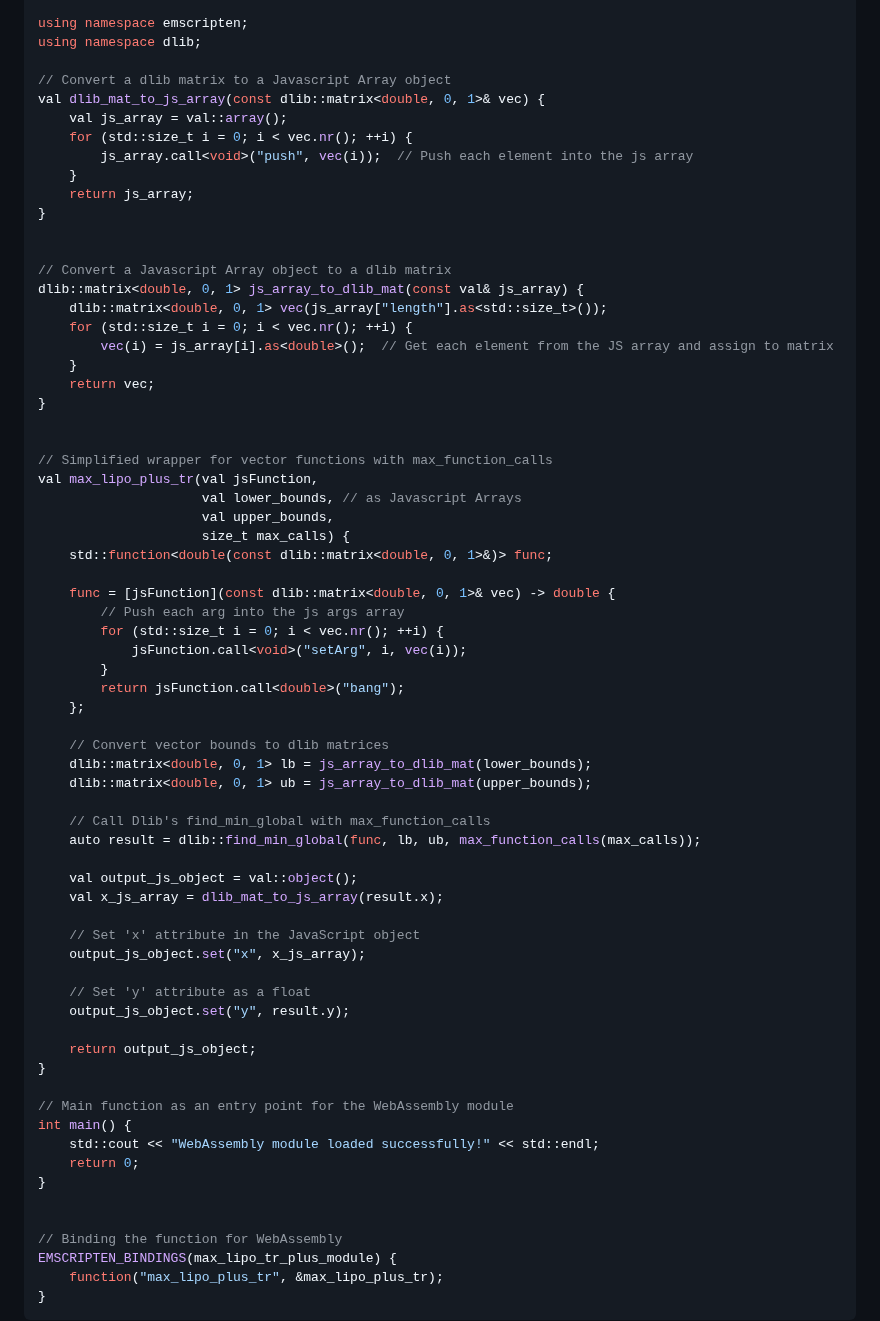
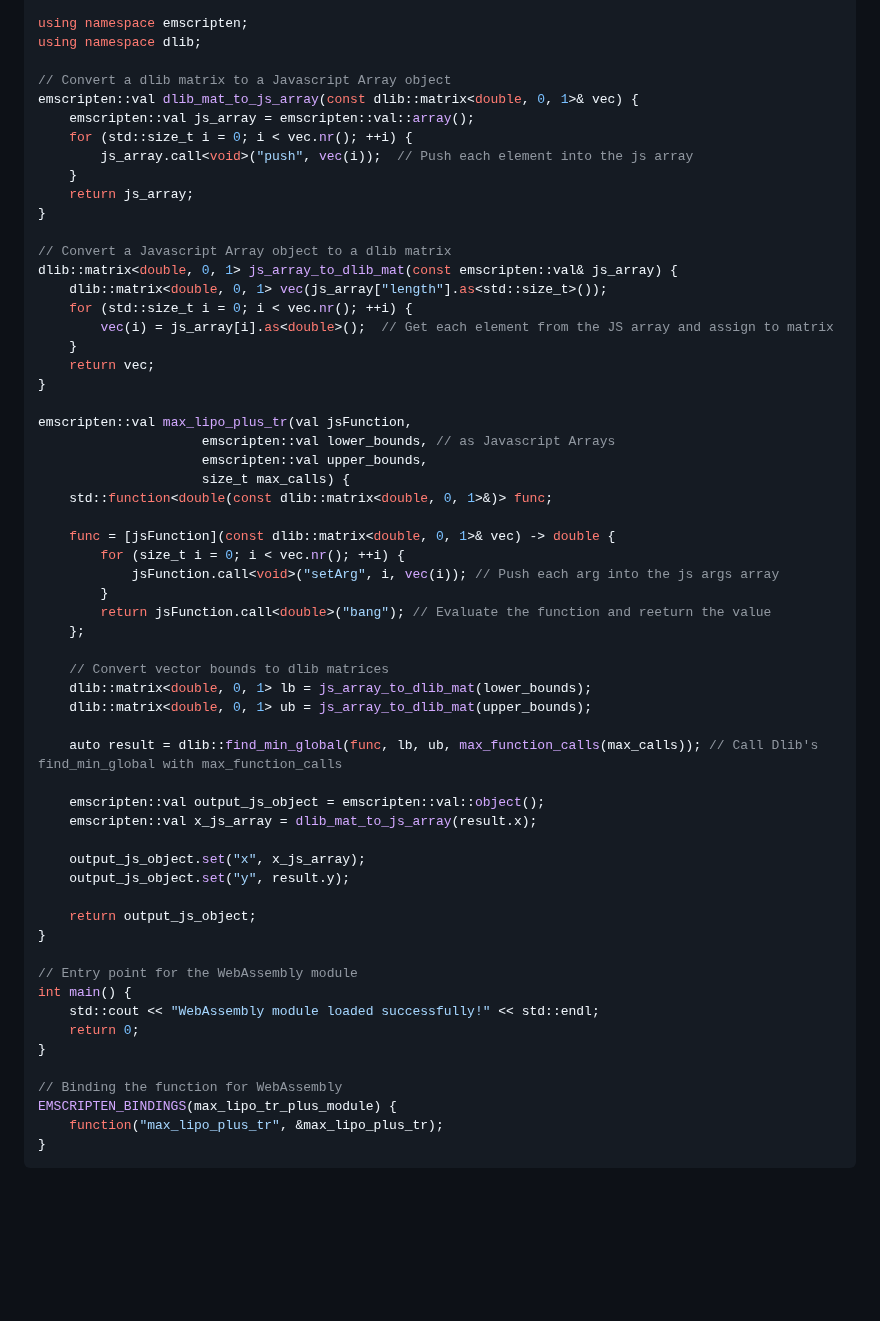
Before and after one commit to abgag70/blog, a Markdown page: articles/test.md, the part around the change. GitHub-like rendering; blank space fills up the shorter version.

```diff
--- a/articles/test.md
+++ b/articles/test.md
@@ -126,17 +126,16 @@ using namespace emscripten;
 using namespace dlib;
 
 // Convert a dlib matrix to a Javascript Array object
-val dlib_mat_to_js_array(const dlib::matrix<double, 0, 1>& vec) {
-    val js_array = val::array();
+emscripten::val dlib_mat_to_js_array(const dlib::matrix<double, 0, 1>& vec) {
+    emscripten::val js_array = emscripten::val::array();
     for (std::size_t i = 0; i < vec.nr(); ++i) {
         js_array.call<void>("push", vec(i));  // Push each element into the js array
     }
     return js_array;
 }
 
-
 // Convert a Javascript Array object to a dlib matrix
-dlib::matrix<double, 0, 1> js_array_to_dlib_mat(const val& js_array) {
+dlib::matrix<double, 0, 1> js_array_to_dlib_mat(const emscripten::val& js_array) {
     dlib::matrix<double, 0, 1> vec(js_array["length"].as<std::size_t>());
     for (std::size_t i = 0; i < vec.nr(); ++i) {
         vec(i) = js_array[i].as<double>();  // Get each element from the JS array and assign to matrix
@@ -144,47 +143,39 @@ dlib::matrix<double, 0, 1> js_array_to_dlib_mat(const val& js_array) {
     return vec;
 }
 
-
-// Simplified wrapper for vector functions with max_function_calls
-val max_lipo_plus_tr(val jsFunction,
-                     val lower_bounds, // as Javascript Arrays
-                     val upper_bounds,
+emscripten::val max_lipo_plus_tr(val jsFunction,
+                     emscripten::val lower_bounds, // as Javascript Arrays
+                     emscripten::val upper_bounds,
                      size_t max_calls) {
     std::function<double(const dlib::matrix<double, 0, 1>&)> func;
 
     func = [jsFunction](const dlib::matrix<double, 0, 1>& vec) -> double {
-        // Push each arg into the js args array
-        for (std::size_t i = 0; i < vec.nr(); ++i) {
-            jsFunction.call<void>("setArg", i, vec(i));
+        for (size_t i = 0; i < vec.nr(); ++i) {
+            jsFunction.call<void>("setArg", i, vec(i)); // Push each arg into the js args array
         }
-        return jsFunction.call<double>("bang");
+        return jsFunction.call<double>("bang"); // Evaluate the function and reeturn the value
     };
 
     // Convert vector bounds to dlib matrices
     dlib::matrix<double, 0, 1> lb = js_array_to_dlib_mat(lower_bounds);
     dlib::matrix<double, 0, 1> ub = js_array_to_dlib_mat(upper_bounds);
 
-    // Call Dlib's find_min_global with max_function_calls
-    auto result = dlib::find_min_global(func, lb, ub, max_function_calls(max_calls));
+    auto result = dlib::find_min_global(func, lb, ub, max_function_calls(max_calls)); // Call Dlib's find_min_global with max_function_calls
 
-    val output_js_object = val::object();
-    val x_js_array = dlib_mat_to_js_array(result.x);
+    emscripten::val output_js_object = emscripten::val::object();
+    emscripten::val x_js_array = dlib_mat_to_js_array(result.x);
 
-    // Set 'x' attribute in the JavaScript object
     output_js_object.set("x", x_js_array);
-
-    // Set 'y' attribute as a float
     output_js_object.set("y", result.y);
 
     return output_js_object;
 }
 
-// Main function as an entry point for the WebAssembly module
+// Entry point for the WebAssembly module
 int main() {
     std::cout << "WebAssembly module loaded successfully!" << std::endl;
     return 0;
 }
-
 
 // Binding the function for WebAssembly
 EMSCRIPTEN_BINDINGS(max_lipo_tr_plus_module) {
```
